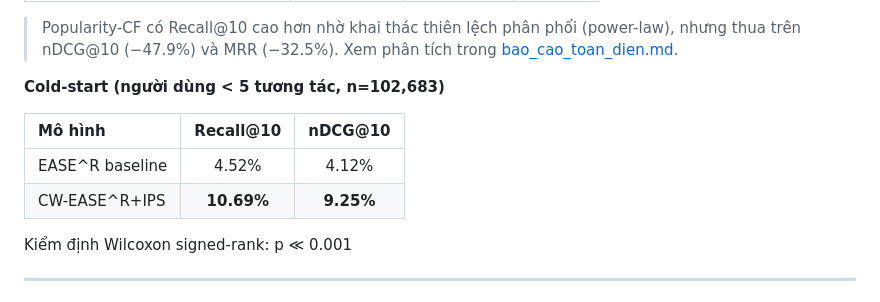
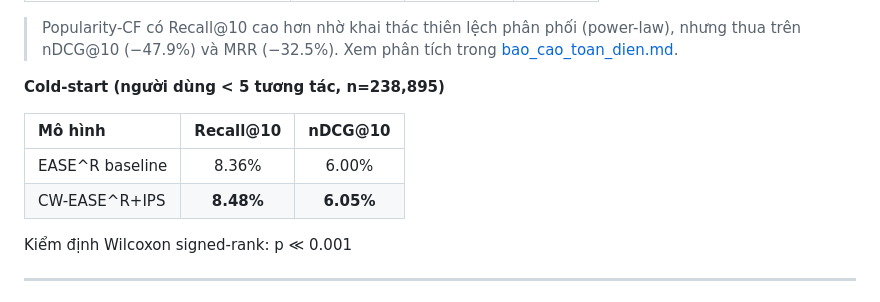
Before and after one commit to trungdongphuoca/CP-Vision-RC-Wine, a Markdown page: README.md, the part around the change. Drawn GitHub-style.

Commit message:
Correct cold-start stats in README.md to match actual results

```diff
--- a/README.md
+++ b/README.md
@@ -43,12 +43,12 @@ Thời gian xử lý end-to-end trên CPU: **3.85 giây** (giảm từ 20 giây
 
 > Popularity-CF có Recall@10 cao hơn nhờ khai thác thiên lệch phân phối (power-law), nhưng thua trên nDCG@10 (−47.9%) và MRR (−32.5%). Xem phân tích trong [bao_cao_toan_dien.md](thesis/bao_cao_toan_dien.md).
 
-**Cold-start (người dùng < 5 tương tác, n=102,683)**
+**Cold-start (người dùng < 5 tương tác, n=238,895)**
 
 | Mô hình | Recall@10 | nDCG@10 |
 |:---|:---:|:---:|
-| EASE^R baseline | 4.52% | 4.12% |
-| CW-EASE^R+IPS | **10.69%** | **9.25%** |
+| EASE^R baseline | 8.36% | 6.00% |
+| CW-EASE^R+IPS | **8.48%** | **6.05%** |
 
 Kiểm định Wilcoxon signed-rank: p ≪ 0.001
 
```
